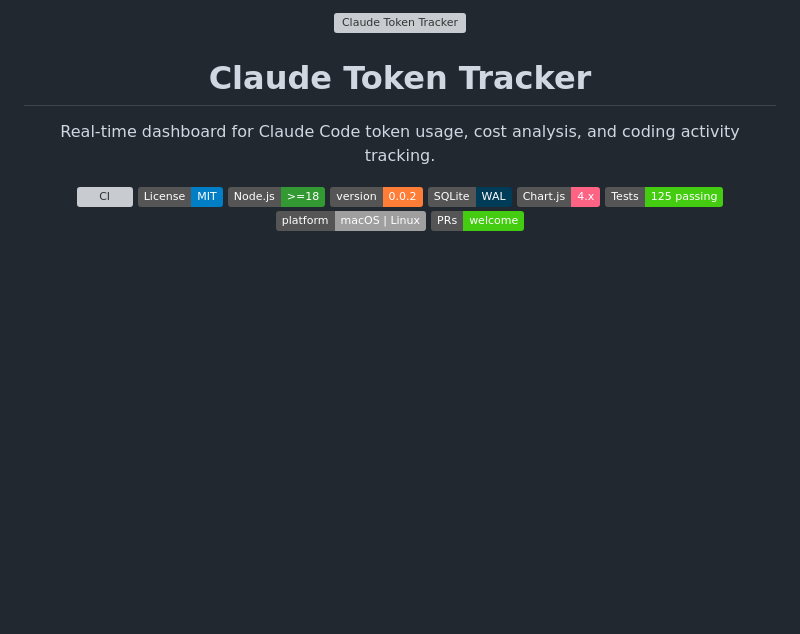
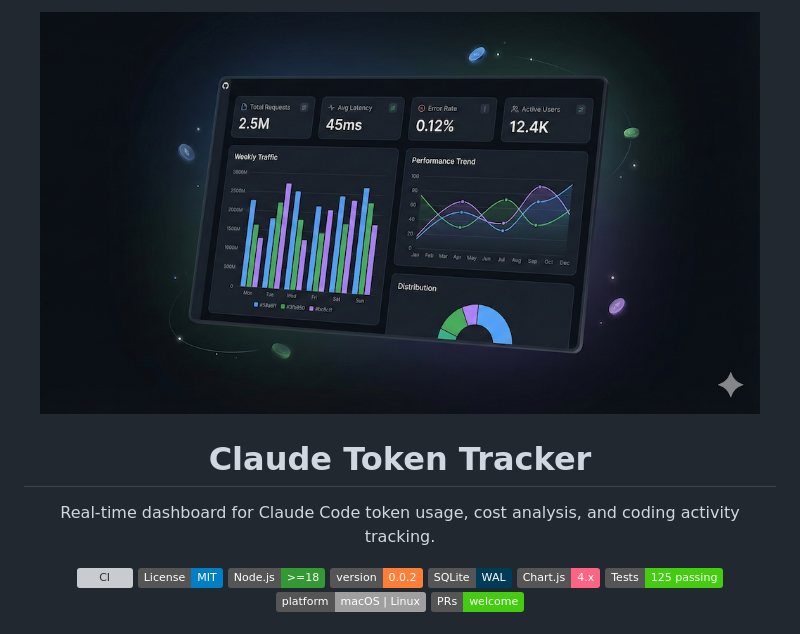
Before and after one commit to pepperonas/claude-token-tracker, a Markdown page: README.md, the part around the change. GitHub-like rendering; pictures changed too: public/og-image.png (added); badges without logos; blank space fills up the shorter version; grey boxes are pictures that could not be loaded.

```diff
--- a/README.md
+++ b/README.md
@@ -1,5 +1,5 @@
 <p align="center">
-  <img src="public/favicon.svg" alt="Claude Token Tracker" width="80" height="80">
+  <img src="public/og-image.png" alt="Claude Token Tracker" width="720">
 </p>
 
 <h1 align="center">Claude Token Tracker</h1>
```
Also changed, not shown: README_DE.md (+4 -0 lines), README_EN.md (+4 -0 lines), 1 other file.
